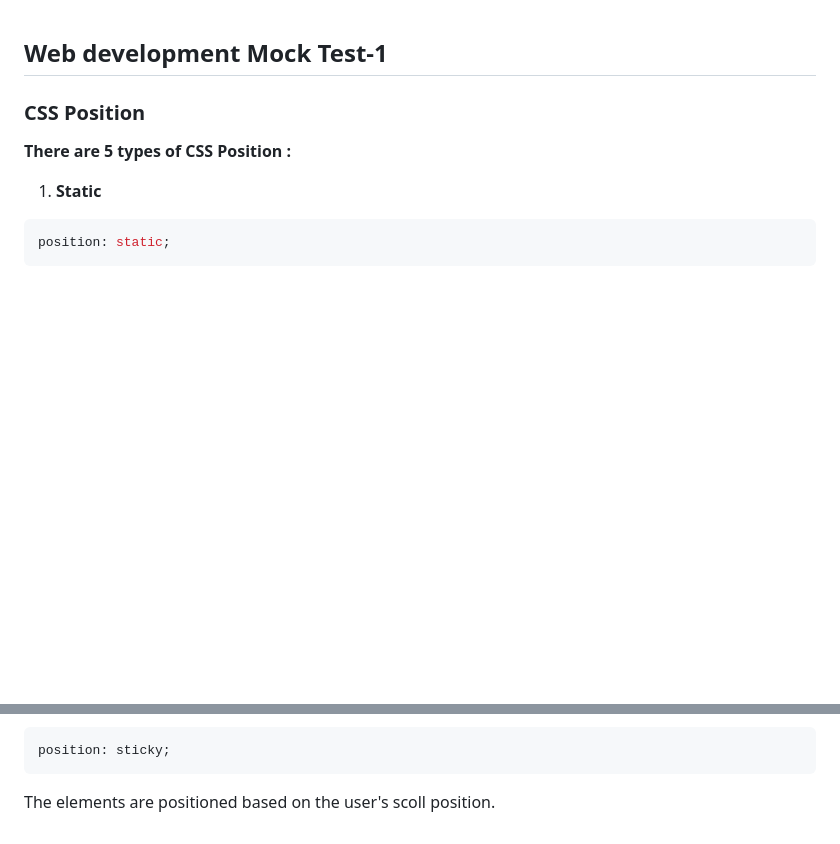
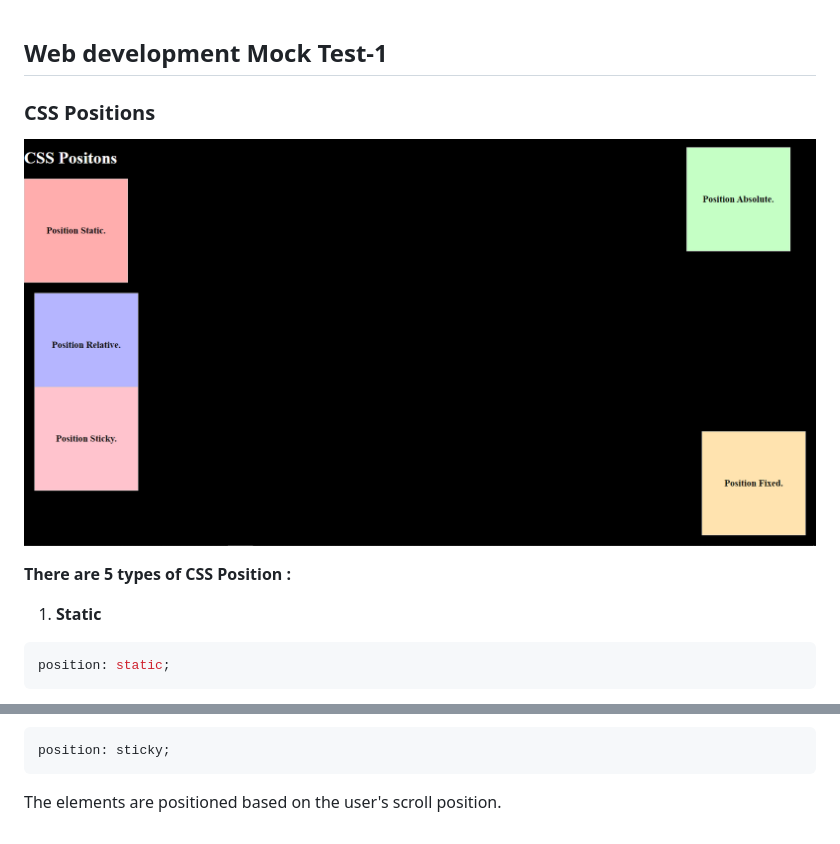
Before and after one commit to raiv200/Web-Developement-Mock-Test-1, a Markdown page: CSS-Position/README.md, 2 parts joined by grey strips. Drawn GitHub-style; pictures changed too: CSS-Position/css-position.png (added); blank space fills up the shorter version.

````diff
--- a/CSS-Position/README.md
+++ b/CSS-Position/README.md
@@ -1,6 +1,8 @@
 ## Web development Mock Test-1
 
-### CSS Position
+### CSS Positions
+
+![CSS Positions](./css-position.png)
 
 **There are 5 types of CSS Position :**
 
@@ -43,4 +45,4 @@ When an element is give a position value fixed, then the element is positioned r
 position: sticky;
 ```
 
-The elements are positioned  based on the user's scoll position.
+The elements are positioned  based on the user's scroll position.
````
Also changed, not shown: Form-Validation/README.md (added, +78 -0 lines), Form-Validation/form-validation.png (added), 6 other files.
